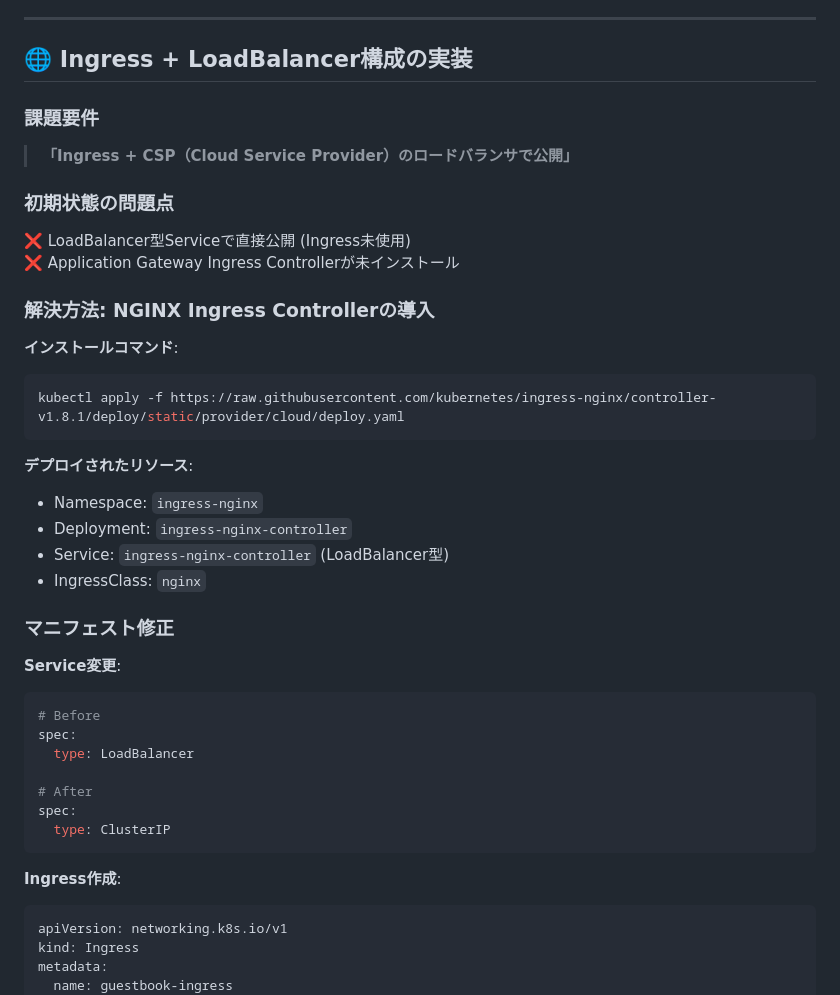
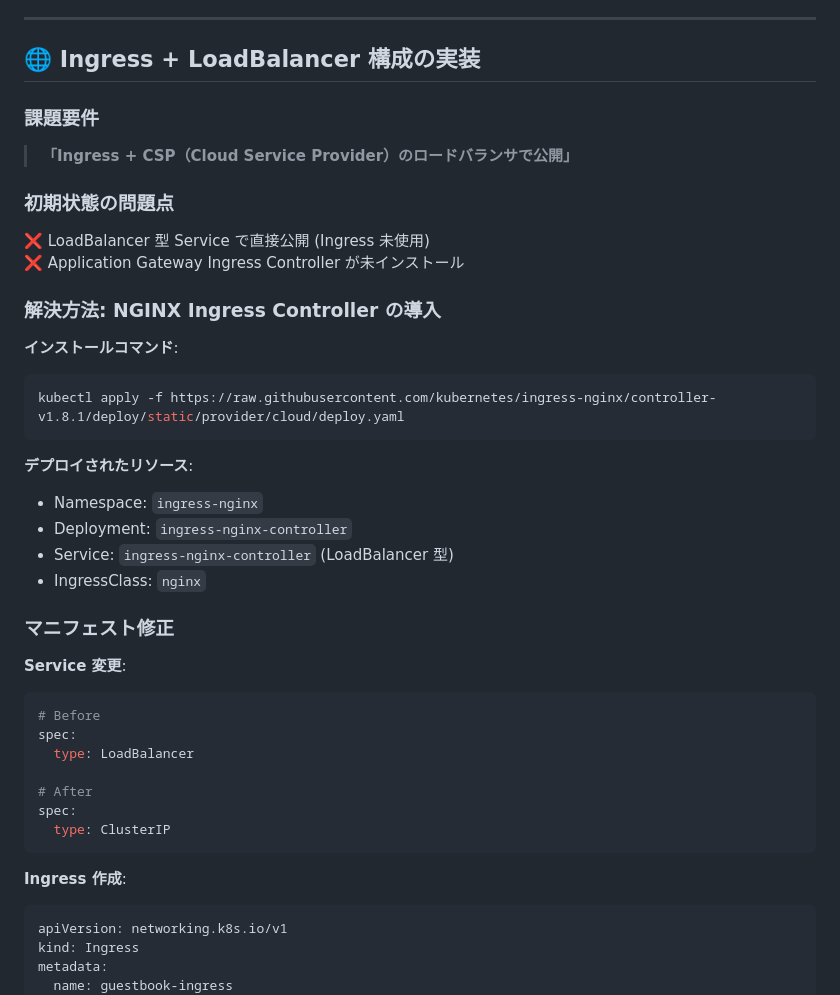
Before and after one commit to aktsmm/CICD-AKS-technical-exercise, a Markdown page: Docs_work_history/Phase02_アプリケーションデプロイ_2025-10-29.md, the part around the change printed below. GitHub-like rendering.

````diff
--- a/Docs_work_history/Phase02_アプリケーションデプロイ_2025-10-29.md
+++ b/Docs_work_history/Phase02_アプリケーションデプロイ_2025-10-29.md
@@ -167,31 +179,36 @@ jobs:
 
 ---
 
-## 🌐 Ingress + LoadBalancer構成の実装
+## 🌐 Ingress + LoadBalancer 構成の実装
 
 ### 課題要件
+
 > **「Ingress + CSP（Cloud Service Provider）のロードバランサで公開」**
 
 ### 初期状態の問題点
-❌ LoadBalancer型Serviceで直接公開 (Ingress未使用)
-❌ Application Gateway Ingress Controllerが未インストール
 
-### 解決方法: NGINX Ingress Controllerの導入
+❌ LoadBalancer 型 Service で直接公開 (Ingress 未使用)
+❌ Application Gateway Ingress Controller が未インストール
+
+### 解決方法: NGINX Ingress Controller の導入
 
 **インストールコマンド**:
+
 ```bash
 kubectl apply -f https://raw.githubusercontent.com/kubernetes/ingress-nginx/controller-v1.8.1/deploy/static/provider/cloud/deploy.yaml
 ```
 
 **デプロイされたリソース**:
+
 - Namespace: `ingress-nginx`
 - Deployment: `ingress-nginx-controller`
-- Service: `ingress-nginx-controller` (LoadBalancer型)
+- Service: `ingress-nginx-controller` (LoadBalancer 型)
 - IngressClass: `nginx`
 
 ### マニフェスト修正
 
-**Service変更**:
+**Service 変更**:
+
 ```yaml
 # Before
 spec:
@@ -202,7 +219,8 @@ spec:
   type: ClusterIP
 ```
 
-**Ingress作成**:
+**Ingress 作成**:
+
 ```yaml
 apiVersion: networking.k8s.io/v1
 kind: Ingress
````
Also changed, not shown: other parts of Docs_work_history/Phase02_アプリケーションデプロイ_2025-10-29.md (+64 -47 lines), Docs_issue_point/Phase02_アプリデプロイ問題と解決_2025-10-29.md (+80 -73 lines), docs/ENVIRONMENT_INFO.md (+154 -145 lines).
